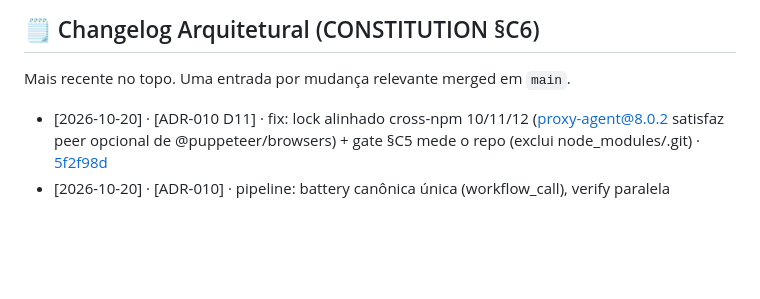
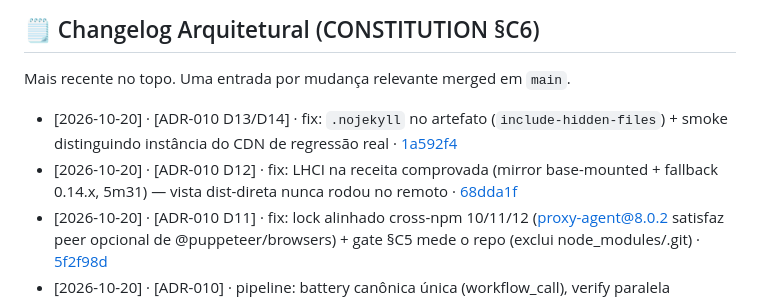
Before and after one commit to Royal-Data-Core/royal-data-core.github.io, a Markdown page: README.md, the part around the change. GitHub-like rendering; blank space fills up the shorter version.

Commit message:
docs(journal): §C6 entries for post-flight fixes (D12/D13/D14)

```diff
--- a/README.md
+++ b/README.md
@@ -173,6 +173,8 @@ Métricas DORA (atualização mensal): Deploys — · Lead Time — · CFR —
 
 Mais recente no topo. Uma entrada por mudança relevante merged em `main`.
 
+- [2026-10-20] · [ADR-010 D13/D14] · fix: `.nojekyll` no artefato (`include-hidden-files`) + smoke distinguindo instância do CDN de regressão real · [1a592f4](https://github.com/Royal-Data-Core/site-io/commit/1a592f4)
+- [2026-10-20] · [ADR-010 D12] · fix: LHCI na receita comprovada (mirror base-mounted + fallback 0.14.x, 5m31) — vista dist-direta nunca rodou no remoto · [68dda1f](https://github.com/Royal-Data-Core/site-io/commit/68dda1f)
 - [2026-10-20] · [ADR-010 D11] · fix: lock alinhado cross-npm 10/11/12 (proxy-agent@8.0.2 satisfaz peer opcional de @puppeteer/browsers) + gate §C5 mede o repo (exclui node_modules/.git) · [5f2f98d](https://github.com/Royal-Data-Core/site-io/commit/5f2f98d)
 - [2026-10-20] · [ADR-010] · pipeline: battery canônica única (workflow_call), verify paralela unit|e2e|a11y|links, deploy thin-caller, smoke backoff limitado, §C9 lint:copy bloqueia CI · [a004ea8](https://github.com/Royal-Data-Core/site-io/commit/a004ea8)
 - [2026-10-20] · [ADR-009 D1] · chore: `.gitignore` = política de publicação única; gates lint:md/eslint determinísticos (superfície publicada); `globals` declarado; alias `audit:bundle` removido · [2eab70f](https://github.com/Royal-Data-Core/site-io/commit/2eab70f)
```
